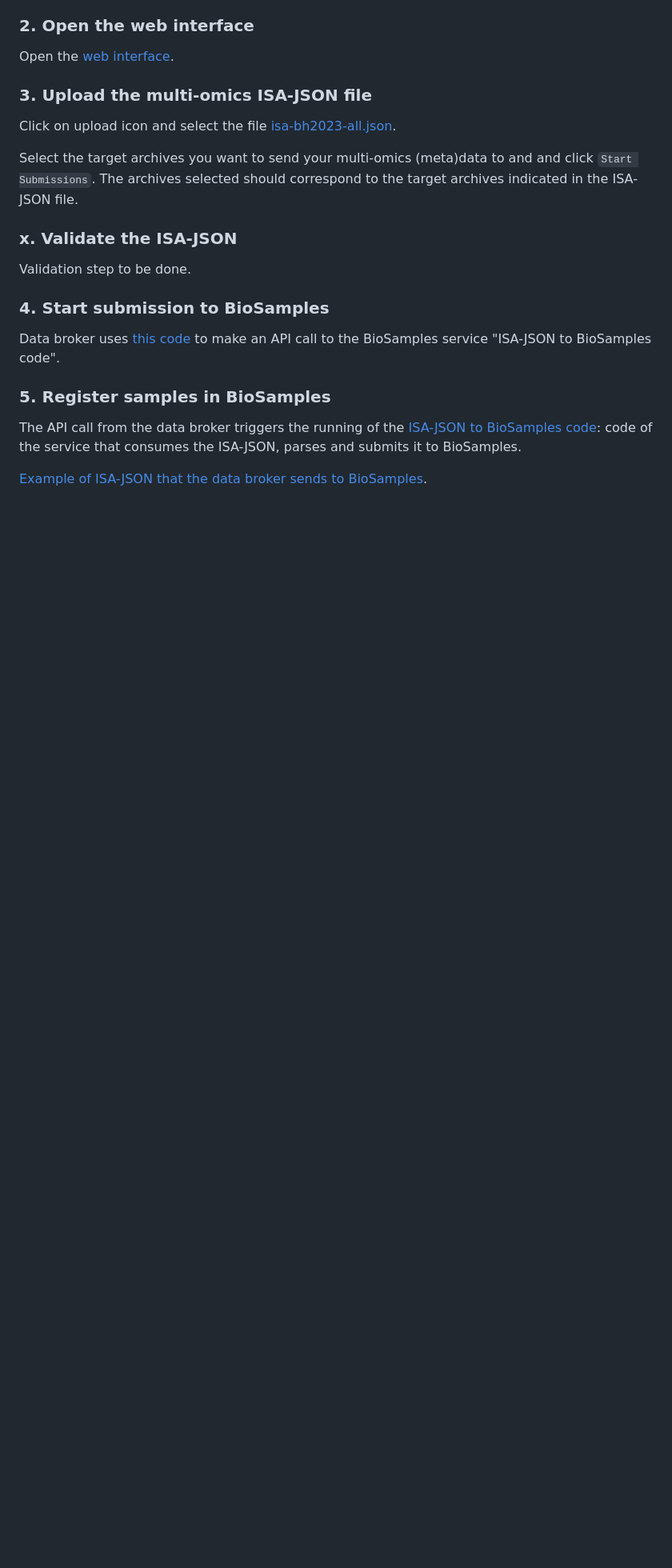
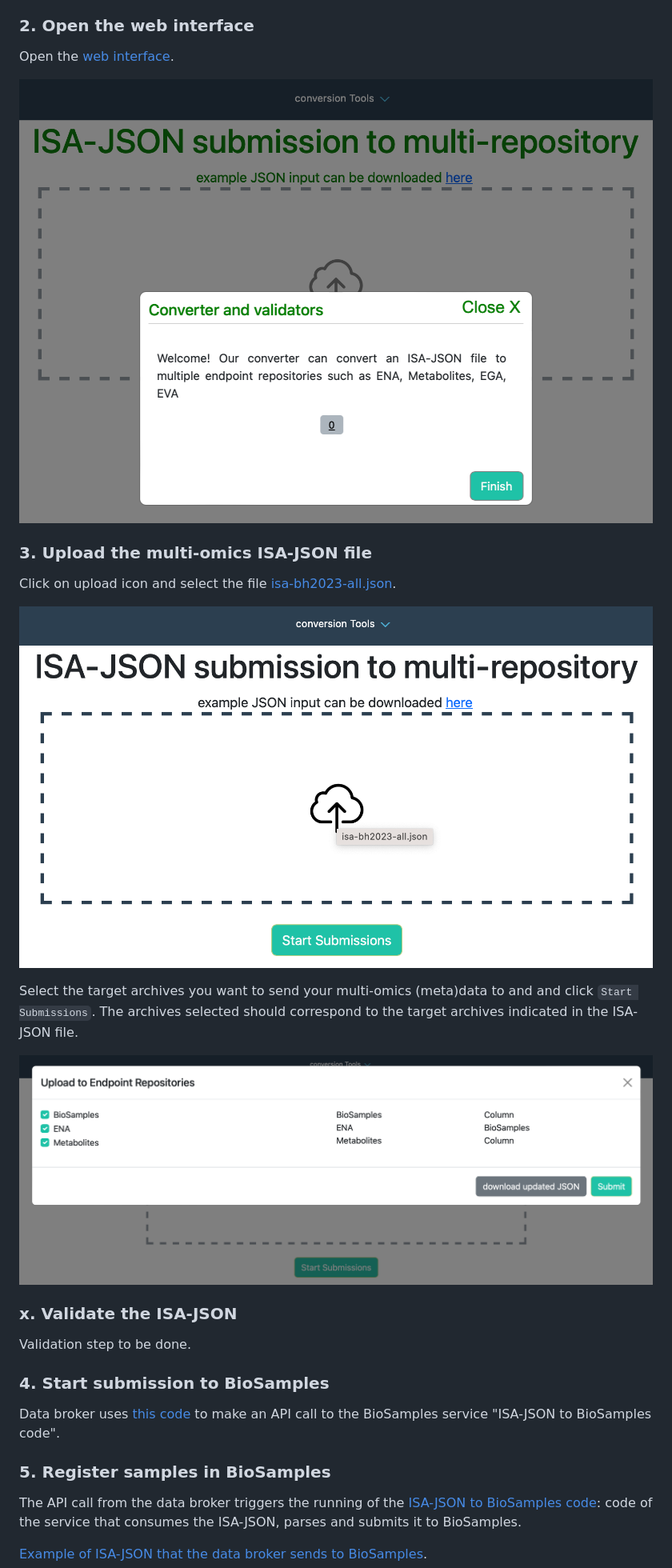
Before and after one commit to elixir-europe/MARS, a Markdown page: 27/mars_documentation.md, the part around the change. Shown: that part at 80% size. Drawn GitHub-style; blank space fills up the shorter version.

```diff
--- a/27/mars_documentation.md
+++ b/27/mars_documentation.md
@@ -152,10 +152,16 @@ Clone the [elixir-europe/biohackathon-projects-2023](https://github.com/elixir-e
 ### 2. Open the web interface
 Open the [web interface](https://github.com/elixir-europe/biohackathon-projects-2023/blob/main/27/web/index.html).
 
+![one](./images/1_webinterface.png)
+
 ### 3. Upload the multi-omics ISA-JSON file
 Click on upload icon and select the file [isa-bh2023-all.json](27/isa-test-data/ISA-BH2023-ALL/isa-bh2023-all.json).
 
+![two](./images/2_uploadisajson.png)
+
 Select the target archives you want to send your multi-omics (meta)data to and and click `Start Submissions`. The archives selected should correspond to the target archives indicated in the ISA-JSON file.
+
+![three](./images/3_targetrepositories.png)
 
 ### x. Validate the ISA-JSON
 Validation step to be done.
```
